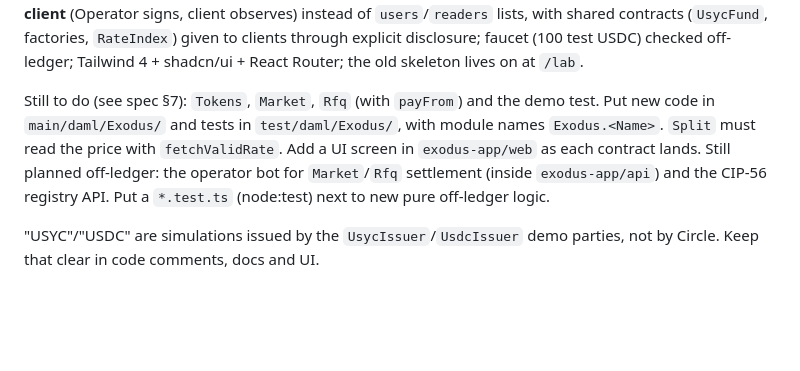
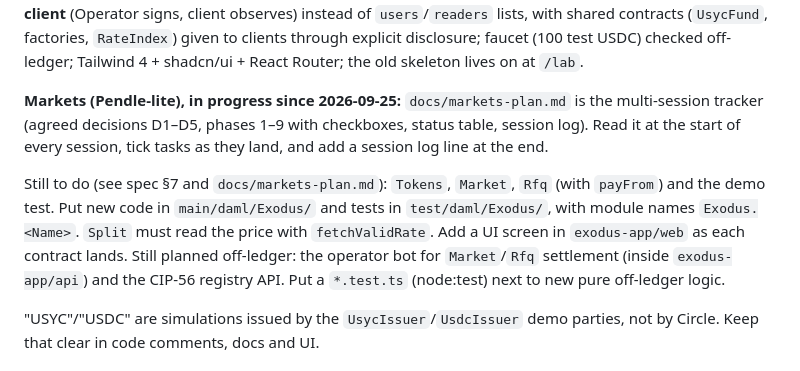
Before and after one commit to ayoubbuoya/exodus, a Markdown page: CLAUDE.md, the part around the change. Rendered like a GitHub page; blank space fills up the shorter version.

```diff
--- a/CLAUDE.md
+++ b/CLAUDE.md
@@ -21,7 +21,9 @@ Exodus: private fixed-rate yield markets on Canton, built for HackCanton Season
 
 **Client app (done, 2026-09-23):** `exodus-app/web` is a real client app (Hashnote-style USYC dashboard). `docs/client-app.md` holds the agreed decisions (A–P), pages, API endpoints, theme and build log; read it before changing the app or backend. `docs/run-locally.md` is the step-by-step run guide; keep it true when commands change. Key decisions: NestJS + Prisma + PostgreSQL backend in `exodus-app/api`; email + password login; custodial Canton wallets allocated on admin approval; **one `ClientAccess` pass per client** (Operator signs, client observes) instead of `users`/`readers` lists, with shared contracts (`UsycFund`, factories, `RateIndex`) given to clients through explicit disclosure; faucet (100 test USDC) checked off-ledger; Tailwind 4 + shadcn/ui + React Router; the old skeleton lives on at `/lab`.
 
-Still to do (see spec §7): `Tokens`, `Market`, `Rfq` (with `payFrom`) and the demo test. Put new code in `main/daml/Exodus/` and tests in `test/daml/Exodus/`, with module names `Exodus.<Name>`. `Split` must read the price with `fetchValidRate`. Add a UI screen in `exodus-app/web` as each contract lands. Still planned off-ledger: the operator bot for `Market`/`Rfq` settlement (inside `exodus-app/api`) and the CIP-56 registry API. Put a `*.test.ts` (node:test) next to new pure off-ledger logic.
+**Markets (Pendle-lite), in progress since 2026-09-25:** `docs/markets-plan.md` is the multi-session tracker (agreed decisions D1–D5, phases 1–9 with checkboxes, status table, session log). Read it at the start of every session, tick tasks as they land, and add a session log line at the end.
+
+Still to do (see spec §7 and `docs/markets-plan.md`): `Tokens`, `Market`, `Rfq` (with `payFrom`) and the demo test. Put new code in `main/daml/Exodus/` and tests in `test/daml/Exodus/`, with module names `Exodus.<Name>`. `Split` must read the price with `fetchValidRate`. Add a UI screen in `exodus-app/web` as each contract lands. Still planned off-ledger: the operator bot for `Market`/`Rfq` settlement (inside `exodus-app/api`) and the CIP-56 registry API. Put a `*.test.ts` (node:test) next to new pure off-ledger logic.
 
 "USYC"/"USDC" are simulations issued by the `UsycIssuer`/`UsdcIssuer` demo parties, not by Circle. Keep that clear in code comments, docs and UI.
 
```
Also changed, not shown: docs/markets-plan.md (added, +183 -0 lines).
